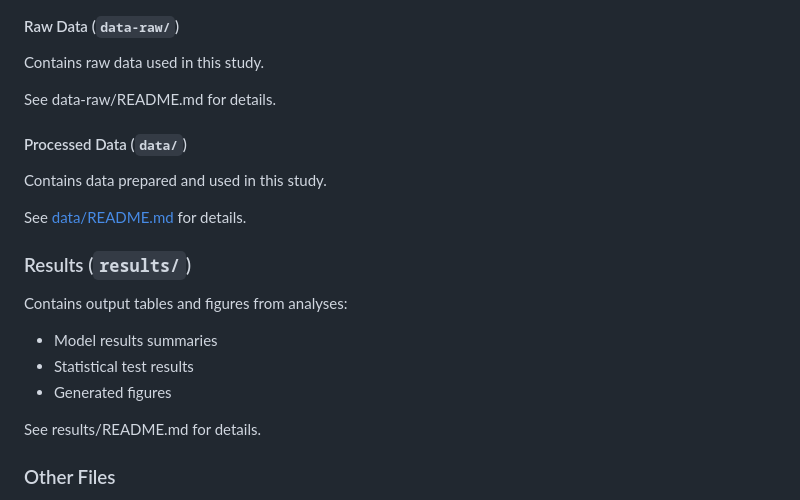
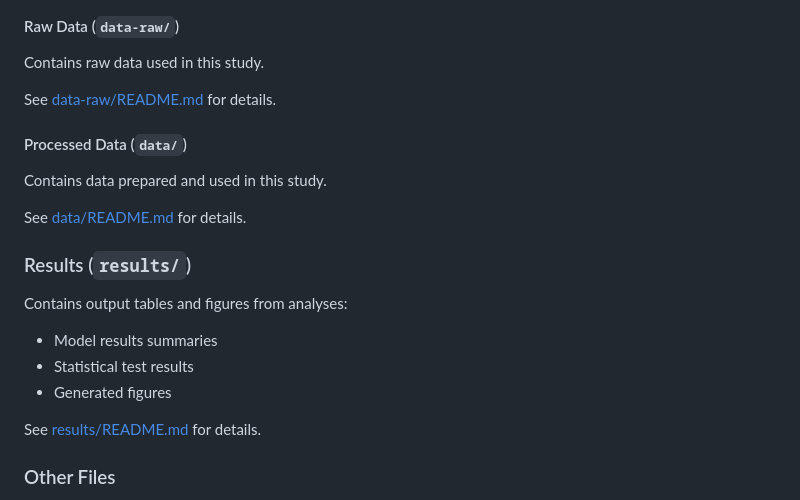
Before and after one commit to oksanabuzh/ScaleNativeNonnative_Buzhdygan_et.al, a Markdown page: README.md, the part around the change. Rendered like a GitHub page.

```diff
--- a/README.md
+++ b/README.md
@@ -69,7 +69,7 @@ The following scripts create various plots and figures for the publication:
 #### Raw Data (`data-raw/`)
 Contains raw data used in this study.
 
-See data-raw/README.md for details.
+See [data-raw/README.md](data-raw) for details.
 
 #### Processed Data (`data/`)
 Contains data prepared and used in this study.
@@ -82,7 +82,7 @@ Contains output tables and figures from analyses:
 - Statistical test results
 - Generated figures
 
-See results/README.md for details.
+See [results/README.md](results) for details.
 
 ### Other Files
 - `.gitignore`: Git ignore rules
```
